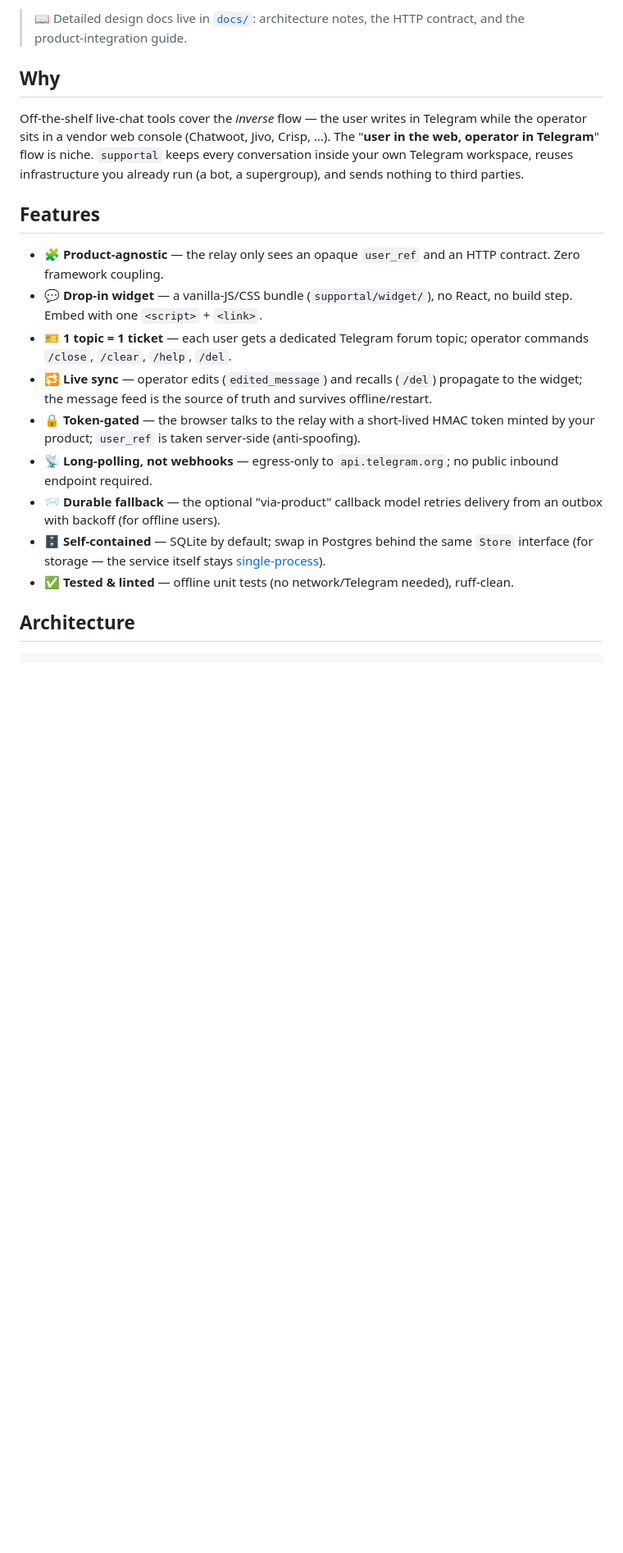
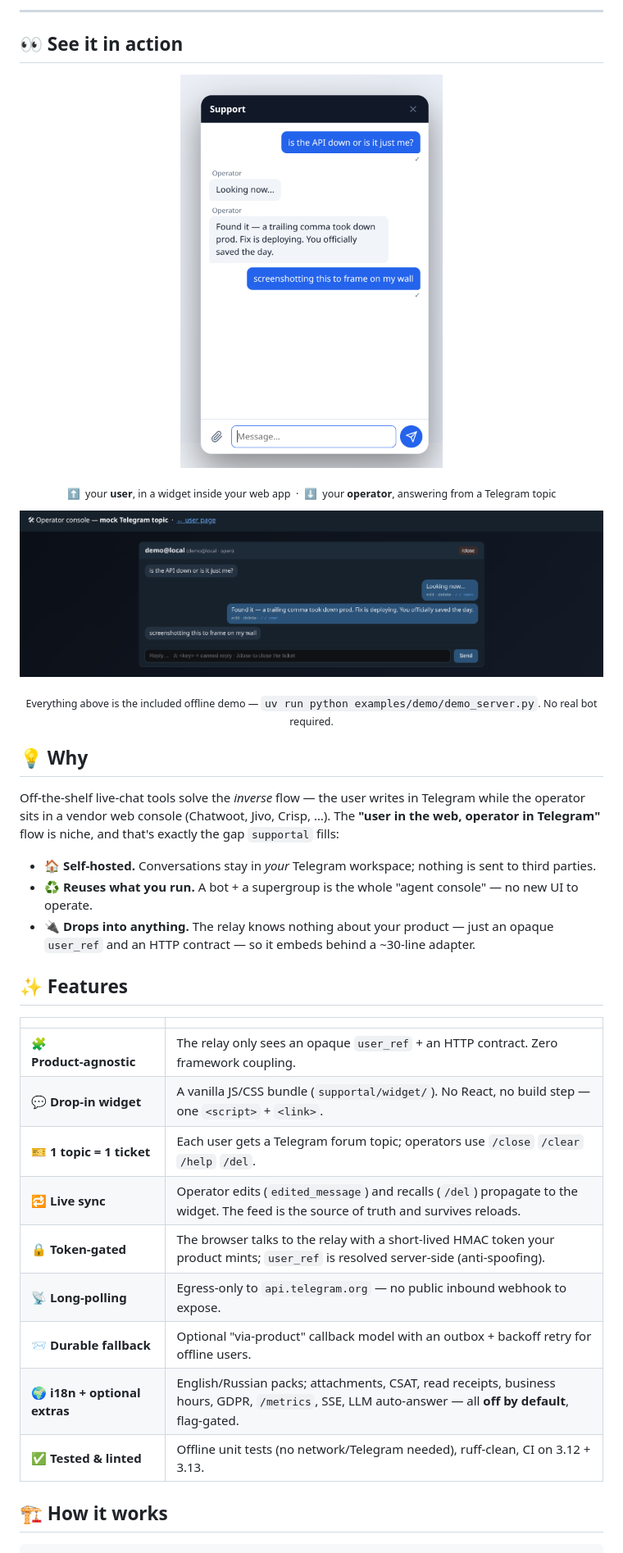
Before and after one commit to Neanderthal/Supportal, a Markdown page: README.md, the part around one of its changes. Shown at 82% size. Drawn GitHub-style; pictures changed too: assets/screenshot-operator.png (added), assets/screenshot-widget.png (added); blank space fills up the shorter version.

````diff
--- a/README.md
+++ b/README.md
@@ -15,35 +28,47 @@ it drops into any web app behind a thin adapter.
 
-> 📖 Detailed design docs live in [`docs/`](docs/README.md): architecture
-> notes, the HTTP contract, and the product‑integration guide.
+---
 
-## Why
+## 👀 See it in action
 
-Off‑the‑shelf live‑chat tools cover the *inverse* flow — the user writes in Telegram
-while the operator sits in a vendor web console (Chatwoot, Jivo, Crisp, …). The
-"**user in the web, operator in Telegram**" flow is niche. `supportal` keeps every
-conversation inside your own Telegram workspace, reuses infrastructure you already run
-(a bot, a supergroup), and sends nothing to third parties.
+<p align="center">
+  <img src="assets/screenshot-widget.png" width="320" alt="The support widget embedded in a web app">
+</p>
+<p align="center">
+  <sub>⬆&nbsp; your <b>user</b>, in a widget inside your web app &nbsp;·&nbsp; ⬇&nbsp; your <b>operator</b>, answering from a Telegram topic</sub>
+</p>
+<p align="center">
+  <img src="assets/screenshot-operator.png" width="760" alt="The operator answering from a Telegram forum topic">
+</p>
 
-## Features
+<p align="center">
+  <sub>Everything above is the included offline demo — <code>uv run python examples/demo/demo_server.py</code>. No real bot required.</sub>
+</p>
 
-- 🧩 **Product‑agnostic** — the relay only sees an opaque `user_ref` and an HTTP
-  contract. Zero framework coupling.
-- 💬 **Drop‑in widget** — a vanilla‑JS/CSS bundle (`supportal/widget/`), no React,
-  no build step. Embed with one `<script>` + `<link>`.
-- 🎫 **1 topic = 1 ticket** — each user gets a dedicated Telegram forum topic; operator
-  commands `/close`, `/clear`, `/help`, `/del`.
-- 🔁 **Live sync** — operator edits (`edited_message`) and recalls (`/del`) propagate to
-  the widget; the message feed is the source of truth and survives offline/restart.
-- 🔒 **Token‑gated** — the browser talks to the relay with a short‑lived HMAC token
-  minted by your product; `user_ref` is taken server‑side (anti‑spoofing).
-- 📡 **Long‑polling, not webhooks** — egress‑only to `api.telegram.org`; no public
-  inbound endpoint required.
-- 📨 **Durable fallback** — the optional "via‑product" callback model retries delivery
-  from an outbox with backoff (for offline users).
-- 🗄️ **Self‑contained** — SQLite by default; swap in Postgres behind the same `Store`
-  interface (for storage — the service itself stays [single‑process](#storage)).
-- ✅ **Tested & linted** — offline unit tests (no network/Telegram needed), ruff‑clean.
+## 💡 Why
 
-## Architecture
+Off‑the‑shelf live‑chat tools solve the *inverse* flow — the user writes in Telegram while the
+operator sits in a vendor web console (Chatwoot, Jivo, Crisp, …). The **"user in the web, operator in
+Telegram"** flow is niche, and that's exactly the gap `supportal` fills:
+
+- 🏠 **Self‑hosted.** Conversations stay in *your* Telegram workspace; nothing is sent to third parties.
+- ♻️ **Reuses what you run.** A bot + a supergroup is the whole "agent console" — no new UI to operate.
+- 🔌 **Drops into anything.** The relay knows nothing about your product — just an opaque `user_ref`
+  and an HTTP contract — so it embeds behind a ~30‑line adapter.
+
+## ✨ Features
+
+| | |
+|---|---|
+| 🧩 **Product‑agnostic** | The relay only sees an opaque `user_ref` + an HTTP contract. Zero framework coupling. |
+| 💬 **Drop‑in widget** | A vanilla JS/CSS bundle (`supportal/widget/`). No React, no build step — one `<script>` + `<link>`. |
+| 🎫 **1 topic = 1 ticket** | Each user gets a Telegram forum topic; operators use `/close` `/clear` `/help` `/del`. |
+| 🔁 **Live sync** | Operator edits (`edited_message`) and recalls (`/del`) propagate to the widget. The feed is the source of truth and survives reloads. |
+| 🔒 **Token‑gated** | The browser talks to the relay with a short‑lived HMAC token your product mints; `user_ref` is resolved server‑side (anti‑spoofing). |
+| 📡 **Long‑polling** | Egress‑only to `api.telegram.org` — no public inbound webhook to expose. |
+| 📨 **Durable fallback** | Optional "via‑product" callback model with an outbox + backoff retry for offline users. |
+| 🌍 **i18n + optional extras** | English/Russian packs; attachments, CSAT, read receipts, business hours, GDPR, `/metrics`, SSE, LLM auto‑answer — all **off by default**, flag‑gated. |
+| ✅ **Tested & linted** | Offline unit tests (no network/Telegram needed), ruff‑clean, CI on 3.12 + 3.13. |
+
+## 🏗 How it works
 
 ```
````
Also changed, not shown: other parts of README.md (+136 -114 lines), CHANGELOG.md (+4 -0 lines), 2 other files.
